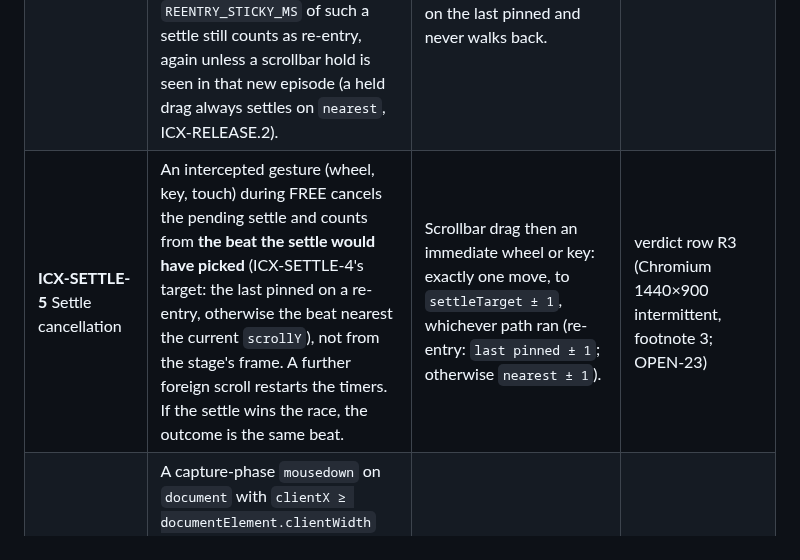
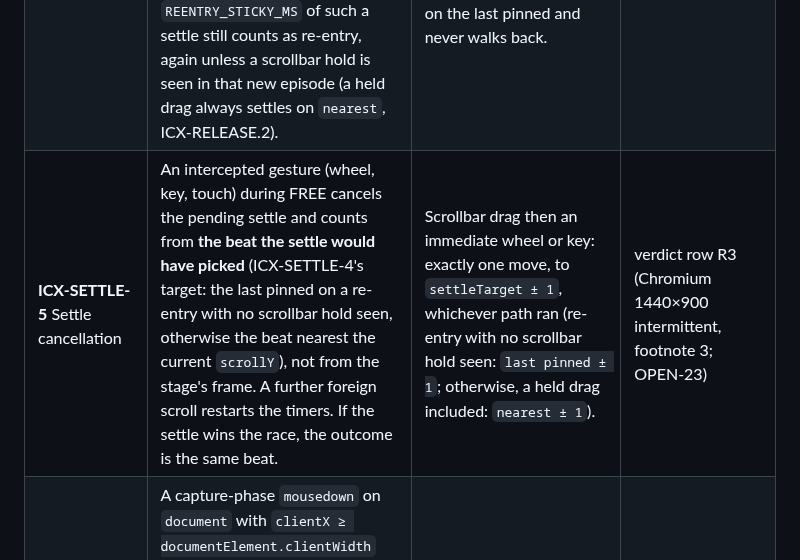
Before and after one commit to Freelance-Easy/freelance-easy-site, a Markdown page: docs/interaction-contract.md, the part around the change. Rendered like a GitHub page.

Commit message:
C0b draft: SETTLE-5 target mirrors SETTLE-4 exactly (held drag = nearest) (Sol C0b-sol-7)
Co-Authored-By: Claude Opus 5.5 <noreply@anthropic.com>

```diff
--- a/docs/interaction-contract.md
+++ b/docs/interaction-contract.md
@@ -339,7 +339,7 @@ and its files under `scratch/cp-spike/evidence/<column>/` (C0a branch, final run
 | **ICX-SETTLE-2** FREE | Any other `scroll` event with `storyTop − 1 ≤ scrollY ≤ storyEnd + 1` enters FREE: the stage keeps its frame, and the rail previews `nearest = round((scrollY − storyTop) / BEAT_PX)`. Below `storyEnd + 1` it is RELEASED; above `storyTop − 1` it is the page above. | A foreign `scrollTo` inside the track: phase FREE, the stage frame unchanged, the highlight = `nearest`. Below: RELEASED. FREE is entered synchronously or within one frame of a foreign scroll (OPEN-23). | verdict rows R2, R3 (footnote 3) |
 | **ICX-SETTLE-3** Settle trigger | With `onscrollend`: settle `SCROLLEND_GRACE` after a `scrollend`, only if no `scroll` came in that time. Without `scrollend`: settle after `SETTLE_IDLE` of no scroll events. Always: a `SETTLE_BACKSTOP` timer re-armed on every scroll event. Feature-detect and carry both paths. | A 1 s scroll stream gives exactly one settle (both paths, `?noscrollend` forcing the idle path); the backstop fires if neither does. | verdict rows R6 (`R6__*-nograce.json`: 30 settles without the grace), R7 (≈ 167 ms idle latency) |
 | **ICX-SETTLE-4** Settle target | The nearest beat, as a jump (ICX-JUMP: ±1 = a step, ≥ 2 = a dip). Distance 0 (the nearest beat is the one already landed, the page merely scrolled off it): a re-alignment only — the page scrolls back to that beat's position, no dip, no content replay, no history write (unlike ICX-JUMP.0, the scroll position does move). The settle's own scroll is acknowledged (ICX-SETTLE-1). Re-entry from below: a FREE episode that began in RELEASED settles on the last pinned beat unless a scrollbar hold was seen in it; a new FREE episode within `REENTRY_STICKY_MS` of such a settle still counts as re-entry, again unless a scrollbar hold is seen in that new episode (a held drag always settles on `nearest`, ICX-RELEASE.2). | After a settle, no second FREE, and `phase == "rest"` on: the last pinned, if the FREE episode is a re-entry AND no scrollbar hold was seen in it (it began in RELEASED, or began within `REENTRY_STICKY_MS` of such a settle); otherwise `nearest`. A momentum stream from below lands on the last pinned and never walks back. | verdict row R8 (844×390 walked back to beat 7 before the rule) |
-| **ICX-SETTLE-5** Settle cancellation | An intercepted gesture (wheel, key, touch) during FREE cancels the pending settle and counts from **the beat the settle would have picked** (ICX-SETTLE-4's target: the last pinned on a re-entry, otherwise the beat nearest the current `scrollY`), not from the stage's frame. A further foreign scroll restarts the timers. If the settle wins the race, the outcome is the same beat. | Scrollbar drag then an immediate wheel or key: exactly one move, to `settleTarget ± 1`, whichever path ran (re-entry: `last pinned ± 1`; otherwise `nearest ± 1`). | verdict row R3 (Chromium 1440×900 intermittent, footnote 3; OPEN-23) |
+| **ICX-SETTLE-5** Settle cancellation | An intercepted gesture (wheel, key, touch) during FREE cancels the pending settle and counts from **the beat the settle would have picked** (ICX-SETTLE-4's target: the last pinned on a re-entry with no scrollbar hold seen, otherwise the beat nearest the current `scrollY`), not from the stage's frame. A further foreign scroll restarts the timers. If the settle wins the race, the outcome is the same beat. | Scrollbar drag then an immediate wheel or key: exactly one move, to `settleTarget ± 1`, whichever path ran (re-entry with no scrollbar hold seen: `last pinned ± 1`; otherwise, a held drag included: `nearest ± 1`). | verdict row R3 (Chromium 1440×900 intermittent, footnote 3; OPEN-23) |
 | **ICX-SETTLE-6** Scrollbar hold | A capture-phase `mousedown` on `document` with `clientX ≥ documentElement.clientWidth` (or `clientY ≥ clientHeight`) means held: the settle waits. The hold ends on `mouseup`/`pointerup`, a `mousemove` with `buttons === 0`, window `blur`, or `HOLD_MAX`. Overlay scrollbars are invisible to this test; there the settle relies on ICX-SETTLE-3. | Classic scrollbar: no settle during a 1 s still hold; exactly one settle on release. | verdict row R5 (`R5__*-classicbar.json`, footnote 5) |
 | **ICX-SETTLE-7** Resize / rotation | On every `resize`, re-measure at once (no debounce for the re-snap). `BEAT_PX = round(100svh − header)` in integer CSS px; the pin height is the same integer. Inside the story: `syncScroll(y_dest)`. RELEASED: keep the distance below `storyEnd`, from the last scroll position seen at the old viewport size, clamped to the new room below the story. Browser scroll corrections within `RESIZE_GRACE` after a real geometry change are re-snapped, never FREE. Page boot is not a geometry change. `overflow-anchor: none` on `html` and `body`. A height-only change where 100svh did not move is a no-op. Measure with offsets and `scrollY` only, never `getBoundingClientRect`. | Resize/rotate on a beat: the same beat, `scrollY` on its track position, no FREE. Below the story: distance kept (or clamped). Source has no `getBoundingClientRect` in the input/settle layer. | verdict row R4 (footnote 4) |
 | **ICX-SETTLE-8** Release / re-entry | At `REST(last)`, a forward wheel, key or swipe is not intercepted. Wheel from below: events pass while `scrollY + dy ≥ storyEnd`; the event that would cross is prevented, `syncScroll(storyEnd)` lands `REST(last)`, and the rest of that gesture is swallowed. Keys from below pass natively (then ICX-SETTLE-2/4). Home and End always jump. | ICX-RELEASE.1/.2 plus: the crossing wheel event is prevented and the rest of that gesture steps nothing. | verdict row R2 (footnotes 1, 2) |
```
